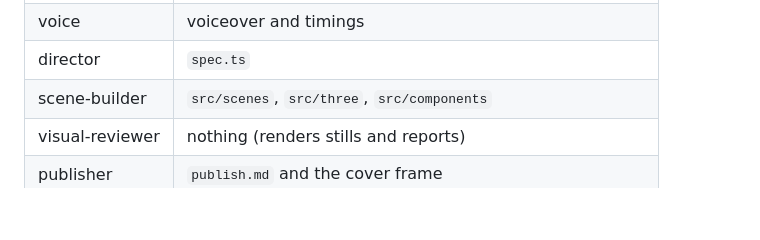
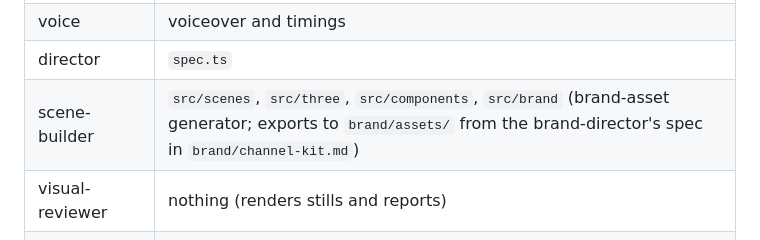
Before and after one commit to merki230/explainer-studio, a Markdown page: CLAUDE.md, the part around the change. Rendered like a GitHub page; blank space fills up the shorter version.

Commit message:
Give src/brand to the scene-builder in the ownership table
Co-Authored-By: Claude Opus 5.5 <noreply@anthropic.com>

```diff
--- a/CLAUDE.md
+++ b/CLAUDE.md
@@ -81,7 +81,7 @@ out/                    renders and stills (git-ignored)
 | fact-checker    | statuses in `sources.md` (read-only on everything else)  |
 | voice           | voiceover and timings                                    |
 | director        | `spec.ts`                                                |
-| scene-builder   | `src/scenes`, `src/three`, `src/components`              |
+| scene-builder   | `src/scenes`, `src/three`, `src/components`, `src/brand` (brand-asset generator; exports to `brand/assets/` from the brand-director's spec in `brand/channel-kit.md`) |
 | visual-reviewer | nothing (renders stills and reports)                     |
 | publisher       | `publish.md` and the cover frame                         |
 | tooling         | `scripts/`, deps, config                                 |
```
